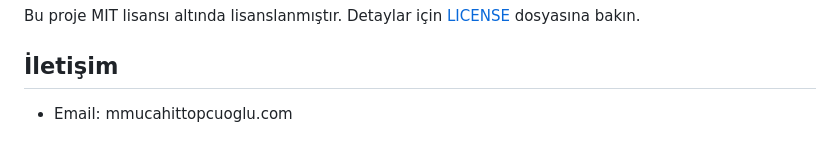
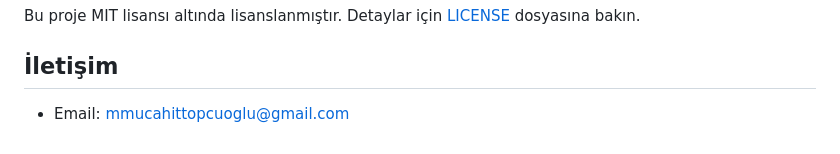
Before and after one commit to mucahit-topcuoglu/KriptografiWebTool, a Markdown page: CryptoSys/README.md, the part around the change. Drawn GitHub-style.

```diff
--- a/CryptoSys/README.md
+++ b/CryptoSys/README.md
@@ -130,4 +130,4 @@ https://localhost:5001
 Bu proje MIT lisansı altında lisanslanmıştır. Detaylar için [LICENSE](LICENSE) dosyasına bakın.
 
 ## İletişim
-- Email: mmucahittopcuoglu.com
+- Email: mmucahittopcuoglu@gmail.com
```
